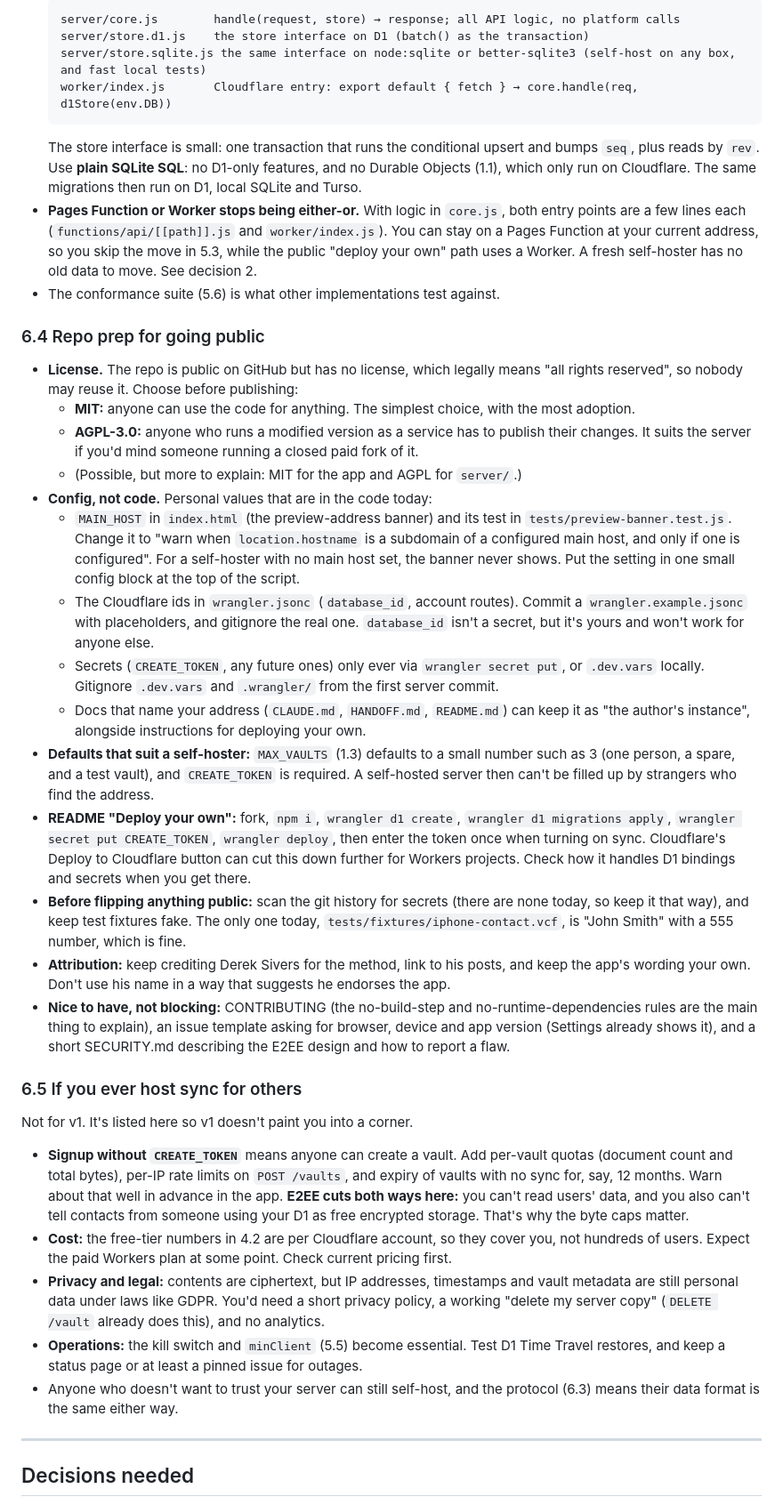
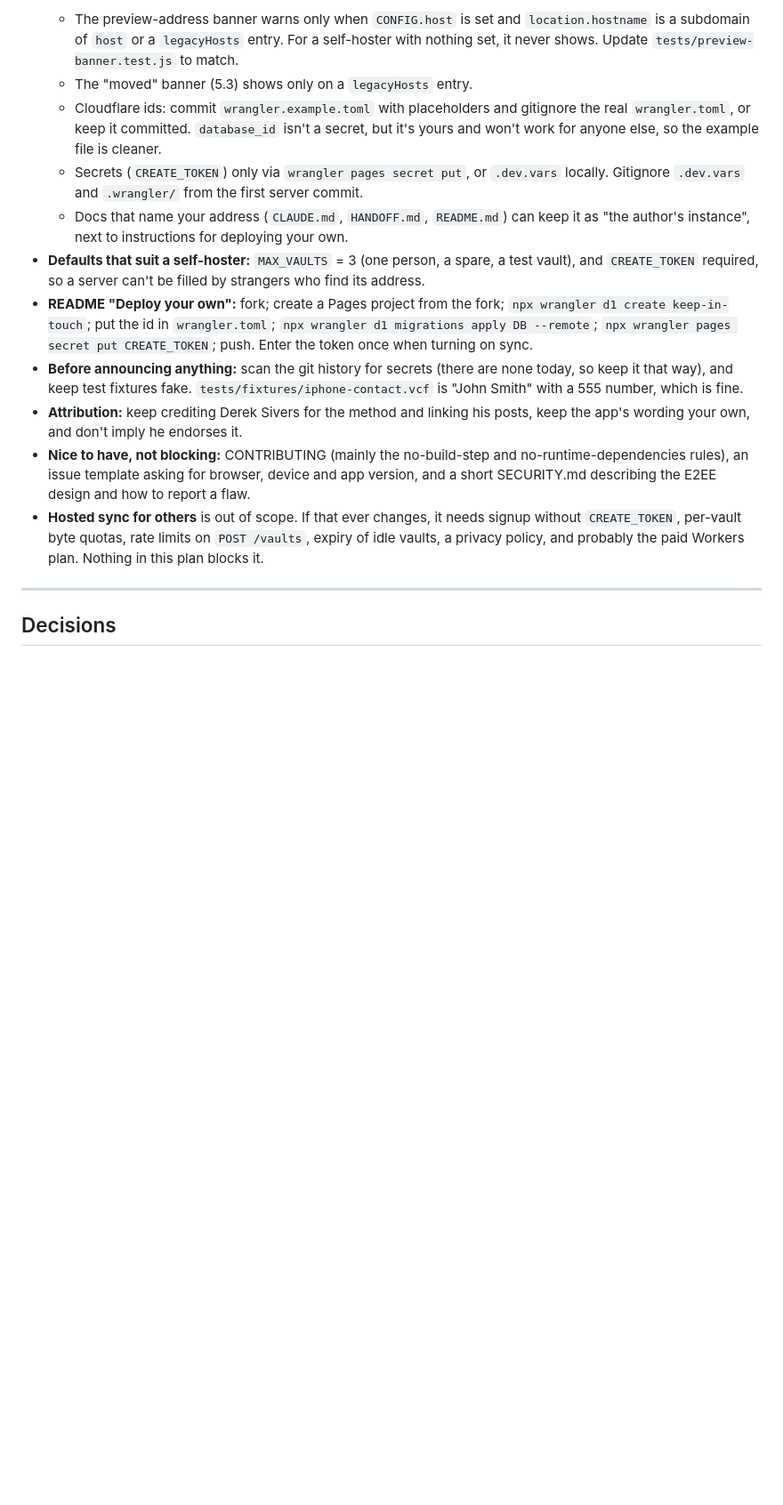
Before and after one commit to iamarunr/keep-in-touch, a Markdown page: docs/sync-plan.md, the part around one of its changes. Shown at 89% size. Rendered like a GitHub page; blank space fills up the shorter version.

````diff
--- a/docs/sync-plan.md
+++ b/docs/sync-plan.md
@@ -404,41 +428,17 @@ The protocol, not the database, is what makes this portable. Once the API in 1.3
   ```
-  server/core.js        handle(request, store) → response; all API logic, no platform calls
-  server/store.d1.js    the store interface on D1 (batch() as the transaction)
-  server/store.sqlite.js the same interface on node:sqlite or better-sqlite3 (self-host on any box, and fast local tests)
-  worker/index.js       Cloudflare entry: export default { fetch } → core.handle(req, d1Store(env.DB))
-  ```
-  The store interface is small: one transaction that runs the conditional upsert and bumps `seq`, plus reads by `rev`. Use **plain SQLite SQL**: no D1-only features, and no Durable Objects (1.1), which only run on Cloudflare. The same migrations then run on D1, local SQLite and Turso.
-- **Pages Function or Worker stops being either-or.** With logic in `core.js`, both entry points are a few lines each (`functions/api/[[path]].js` and `worker/index.js`). You can stay on a Pages Function at your current address, so you skip the move in 5.3, while the public "deploy your own" path uses a Worker. A fresh self-hoster has no old data to move. See decision 2.
-- The conformance suite (5.6) is what other implementations test against.
-
-### 6.4 Repo prep for going public
-
-- **License.** The repo is public on GitHub but has no license, which legally means "all rights reserved", so nobody may reuse it. Choose before publishing:
-  - **MIT:** anyone can use the code for anything. The simplest choice, with the most adoption.
-  - **AGPL-3.0:** anyone who runs a modified version as a service has to publish their changes. It suits the server if you'd mind someone running a closed paid fork of it.
-  - (Possible, but more to explain: MIT for the app and AGPL for `server/`.)
-- **Config, not code.** Personal values that are in the code today:
-  - `MAIN_HOST` in `index.html` (the preview-address banner) and its test in `tests/preview-banner.test.js`. Change it to "warn when `location.hostname` is a subdomain of a configured main host, and only if one is configured". For a self-hoster with no main host set, the banner never shows. Put the setting in one small config block at the top of the script.
-  - The Cloudflare ids in `wrangler.jsonc` (`database_id`, account routes). Commit a `wrangler.example.jsonc` with placeholders, and gitignore the real one. `database_id` isn't a secret, but it's yours and won't work for anyone else.
-  - Secrets (`CREATE_TOKEN`, any future ones) only ever via `wrangler secret put`, or `.dev.vars` locally. Gitignore `.dev.vars` and `.wrangler/` from the first server commit.
-  - Docs that name your address (`CLAUDE.md`, `HANDOFF.md`, `README.md`) can keep it as "the author's instance", alongside instructions for deploying your own.
-- **Defaults that suit a self-hoster:** `MAX_VAULTS` (1.3) defaults to a small number such as 3 (one person, a spare, and a test vault), and `CREATE_TOKEN` is required. A self-hosted server then can't be filled up by strangers who find the address.
-- **README "Deploy your own":** fork, `npm i`, `wrangler d1 create`, `wrangler d1 migrations apply`, `wrangler secret put CREATE_TOKEN`, `wrangler deploy`, then enter the token once when turning on sync. Cloudflare's Deploy to Cloudflare button can cut this down further for Workers projects. Check how it handles D1 bindings and secrets when you get there.
-- **Before flipping anything public:** scan the git history for secrets (there are none today, so keep it that way), and keep test fixtures fake. The only one today, `tests/fixtures/iphone-contact.vcf`, is "John Smith" with a 555 number, which is fine.
-- **Attribution:** keep crediting Derek Sivers for the method, link to his posts, and keep the app's wording your own. Don't use his name in a way that suggests he endorses the app.
-- **Nice to have, not blocking:** CONTRIBUTING (the no-build-step and no-runtime-dependencies rules are the main thing to explain), an issue template asking for browser, device and app version (Settings already shows it), and a short SECURITY.md describing the E2EE design and how to report a flaw.
-
-### 6.5 If you ever host sync for others
-
-Not for v1. It's listed here so v1 doesn't paint you into a corner.
-
-- **Signup without `CREATE_TOKEN`** means anyone can create a vault. Add per-vault quotas (document count and total bytes), per-IP rate limits on `POST /vaults`, and expiry of vaults with no sync for, say, 12 months. Warn about that well in advance in the app. **E2EE cuts both ways here:** you can't read users' data, and you also can't tell contacts from someone using your D1 as free encrypted storage. That's why the byte caps matter.
-- **Cost:** the free-tier numbers in 4.2 are per Cloudflare account, so they cover you, not hundreds of users. Expect the paid Workers plan at some point. Check current pricing first.
-- **Privacy and legal:** contents are ciphertext, but IP addresses, timestamps and vault metadata are still personal data under laws like GDPR. You'd need a short privacy policy, a working "delete my server copy" (`DELETE /vault` already does this), and no analytics.
-- **Operations:** the kill switch and `minClient` (5.5) become essential. Test D1 Time Travel restores, and keep a status page or at least a pinned issue for outages.
-- Anyone who doesn't want to trust your server can still self-host, and the protocol (6.3) means their data format is the same either way.
+  - The preview-address banner warns only when `CONFIG.host` is set and `location.hostname` is a subdomain of `host` or a `legacyHosts` entry. For a self-hoster with nothing set, it never shows. Update `tests/preview-banner.test.js` to match.
+  - The "moved" banner (5.3) shows only on a `legacyHosts` entry.
+  - Cloudflare ids: commit `wrangler.example.toml` with placeholders and gitignore the real `wrangler.toml`, or keep it committed. `database_id` isn't a secret, but it's yours and won't work for anyone else, so the example file is cleaner.
+  - Secrets (`CREATE_TOKEN`) only via `wrangler pages secret put`, or `.dev.vars` locally. Gitignore `.dev.vars` and `.wrangler/` from the first server commit.
+  - Docs that name your address (`CLAUDE.md`, `HANDOFF.md`, `README.md`) can keep it as "the author's instance", next to instructions for deploying your own.
+- **Defaults that suit a self-hoster:** `MAX_VAULTS` = 3 (one person, a spare, a test vault), and `CREATE_TOKEN` required, so a server can't be filled by strangers who find its address.
+- **README "Deploy your own":** fork; create a Pages project from the fork; `npx wrangler d1 create keep-in-touch`; put the id in `wrangler.toml`; `npx wrangler d1 migrations apply DB --remote`; `npx wrangler pages secret put CREATE_TOKEN`; push. Enter the token once when turning on sync.
+- **Before announcing anything:** scan the git history for secrets (there are none today, so keep it that way), and keep test fixtures fake. `tests/fixtures/iphone-contact.vcf` is "John Smith" with a 555 number, which is fine.
+- **Attribution:** keep crediting Derek Sivers for the method and linking his posts, keep the app's wording your own, and don't imply he endorses it.
+- **Nice to have, not blocking:** CONTRIBUTING (mainly the no-build-step and no-runtime-dependencies rules), an issue template asking for browser, device and app version, and a short SECURITY.md describing the E2EE design and how to report a flaw.
+- **Hosted sync for others** is out of scope. If that ever changes, it needs signup without `CREATE_TOKEN`, per-vault byte quotas, rate limits on `POST /vaults`, expiry of idle vaults, a privacy policy, and probably the paid Workers plan. Nothing in this plan blocks it.
 
 ---
 
-## Decisions needed
+## Decisions
 
````
Also changed, not shown: other parts of docs/sync-plan.md (+188 -156 lines).
